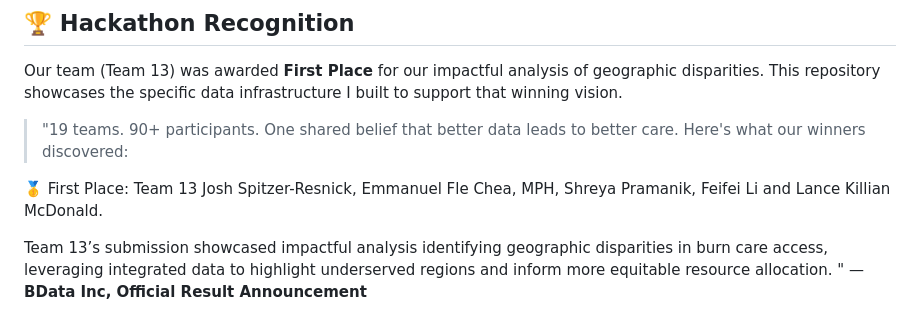
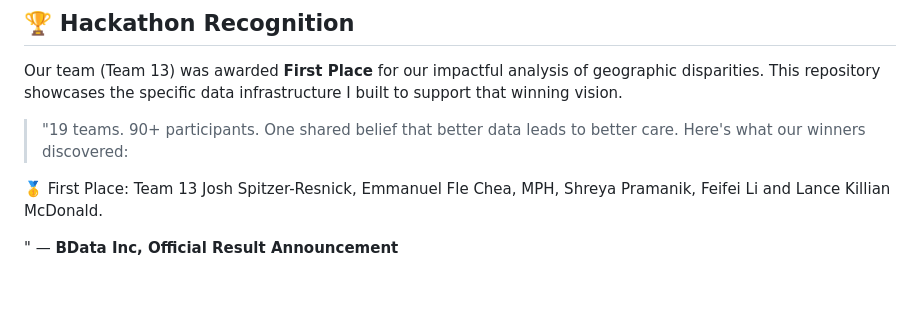
Before and after one commit to fayfayMN/Burn-Care-Equity-Analysis-ROI, a Markdown page: README.md, the part around the change. Rendered like a GitHub page; blank space fills up the shorter version.

```diff
--- a/README.md
+++ b/README.md
@@ -92,4 +92,4 @@ Our team (Team 13) was awarded **First Place** for our impactful analysis of geo
 
 🥇 First Place: Team 13 Josh Spitzer-Resnick, Emmanuel Fle Chea, MPH, Shreya Pramanik, Feifei Li and Lance Killian McDonald.
 
-Team 13’s submission showcased impactful analysis identifying geographic disparities in burn care access, leveraging integrated data to highlight underserved regions and inform more equitable resource allocation. " — **BData Inc, Official Result Announcement**
+ " — **BData Inc, Official Result Announcement**
```
